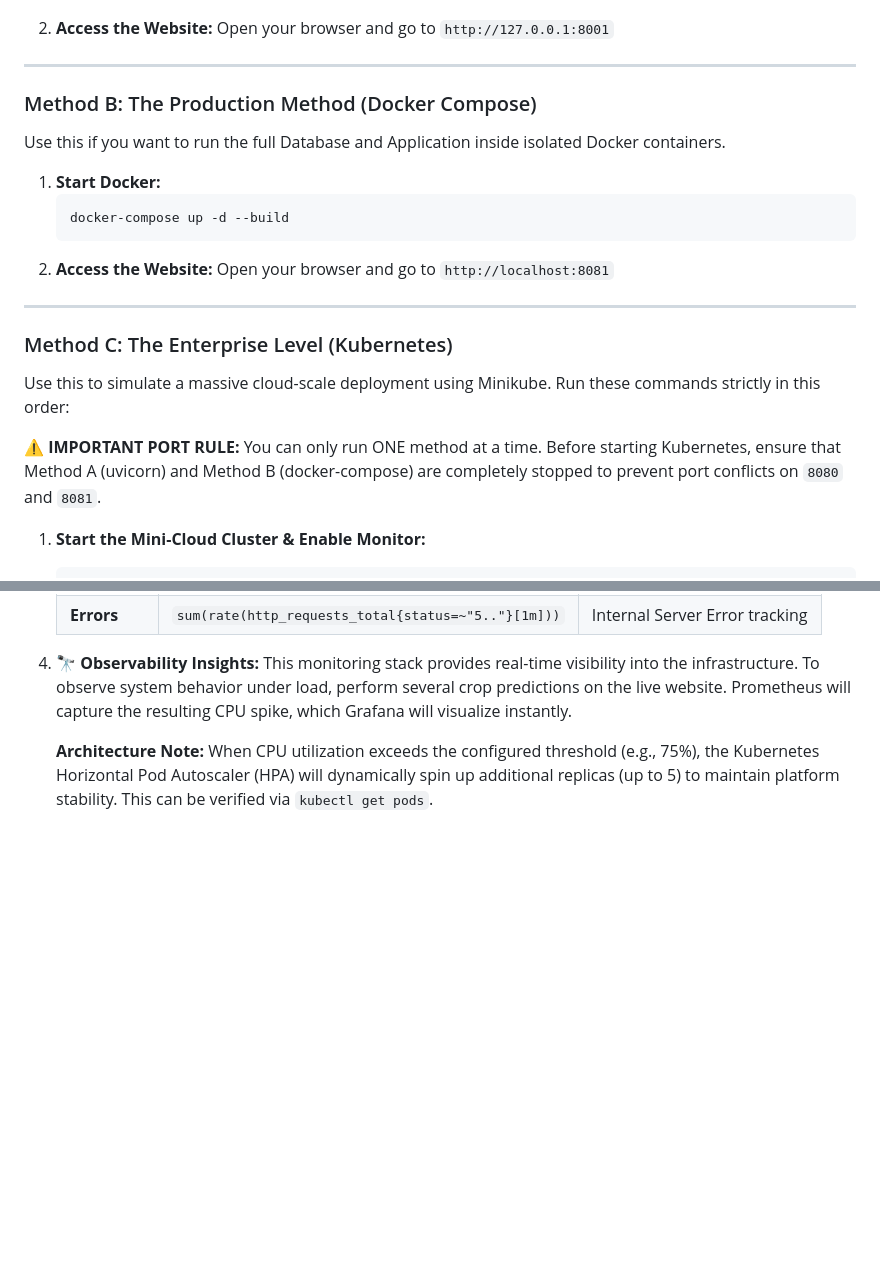
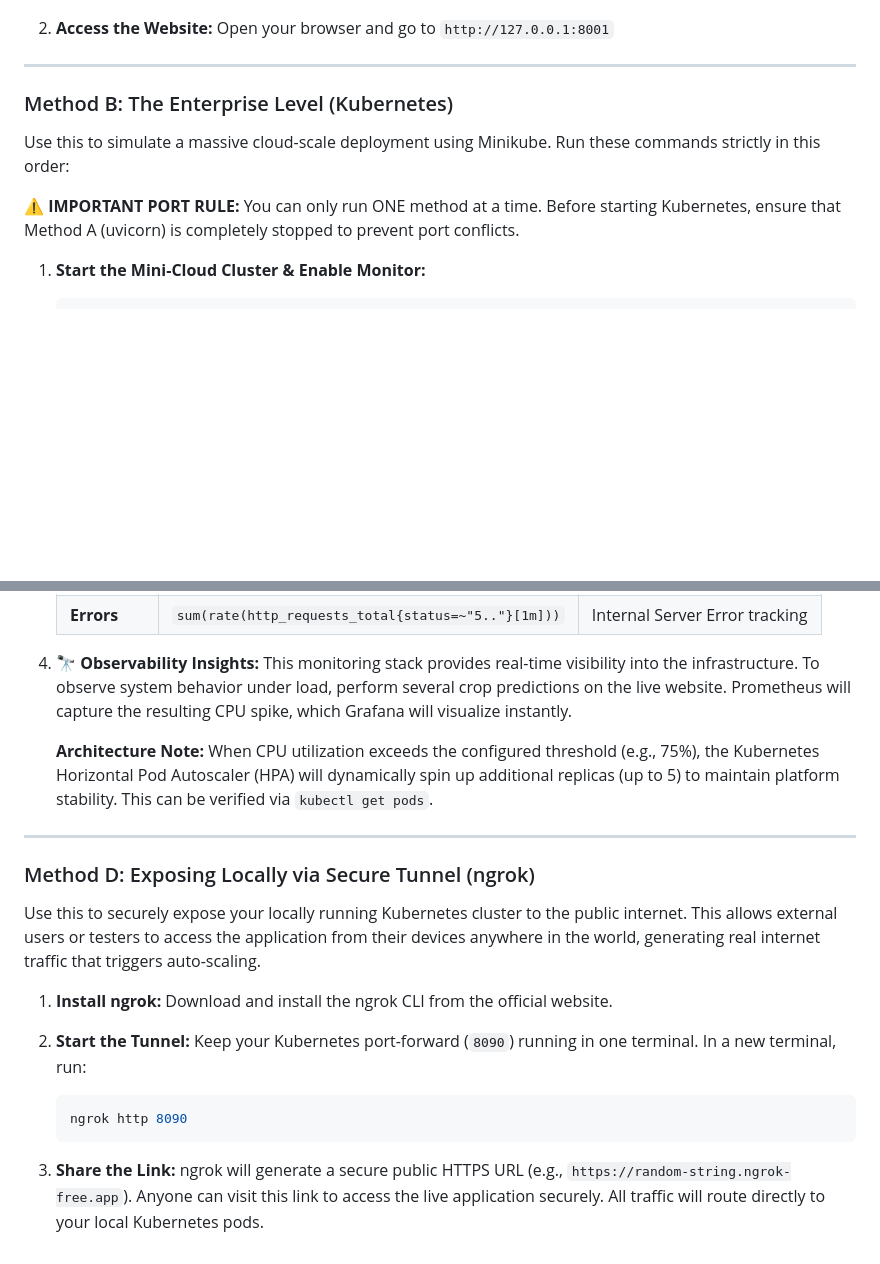
Before and after one commit to Atul-728/Hybrid-Crop-Recommendation, a Markdown page: README.md, 2 parts joined by grey strips. GitHub-like rendering; blank space fills up the shorter version.

Commit message:
Docs: Removed manual Docker deployment and added ngrok public exposure guide

````diff
--- a/README.md
+++ b/README.md
@@ -45,21 +45,10 @@ Use this if you just want to quickly test the website on your own laptop without
 
 ---
 
-### Method B: The Production Method (Docker Compose)
-Use this if you want to run the full Database and Application inside isolated Docker containers.
-
-1. **Start Docker:**
-   ```bash
-   docker-compose up -d --build
-   ```
-2. **Access the Website:** Open your browser and go to `http://localhost:8081`
-
----
-
-### Method C: The Enterprise Level (Kubernetes)
+### Method B: The Enterprise Level (Kubernetes)
 Use this to simulate a massive cloud-scale deployment using Minikube. Run these commands strictly in this order:
 
-**⚠️ IMPORTANT PORT RULE:** You can only run ONE method at a time. Before starting Kubernetes, ensure that Method A (uvicorn) and Method B (docker-compose) are completely stopped to prevent port conflicts on `8080` and `8081`.
+**⚠️ IMPORTANT PORT RULE:** You can only run ONE method at a time. Before starting Kubernetes, ensure that Method A (uvicorn) is completely stopped to prevent port conflicts.
 
 1. **Start the Mini-Cloud Cluster & Enable Monitor:**
    ```bash
@@ -150,3 +139,19 @@ Use this to launch the graphical dashboards that measure CPU and Memory loads.
    This monitoring stack provides real-time visibility into the infrastructure. To observe system behavior under load, perform several crop predictions on the live website. Prometheus will capture the resulting CPU spike, which Grafana will visualize instantly.
 
    **Architecture Note:** When CPU utilization exceeds the configured threshold (e.g., 75%), the Kubernetes Horizontal Pod Autoscaler (HPA) will dynamically spin up additional replicas (up to 5) to maintain platform stability. This can be verified via `kubectl get pods`.
+
+---
+
+### Method D: Exposing Locally via Secure Tunnel (ngrok)
+Use this to securely expose your locally running Kubernetes cluster to the public internet. This allows external users or testers to access the application from their devices anywhere in the world, generating real internet traffic that triggers auto-scaling.
+
+1. **Install ngrok:**
+   Download and install the ngrok CLI from the official website.
+
+2. **Start the Tunnel:**
+   Keep your Kubernetes port-forward (`8090`) running in one terminal. In a new terminal, run:
+   ```bash
+   ngrok http 8090
+   ```
+3. **Share the Link:**
+   ngrok will generate a secure public HTTPS URL (e.g., `https://random-string.ngrok-free.app`). Anyone can visit this link to access the live application securely. All traffic will route directly to your local Kubernetes pods.
````
Also changed, not shown: other parts of README.md (+1 -1 lines).
